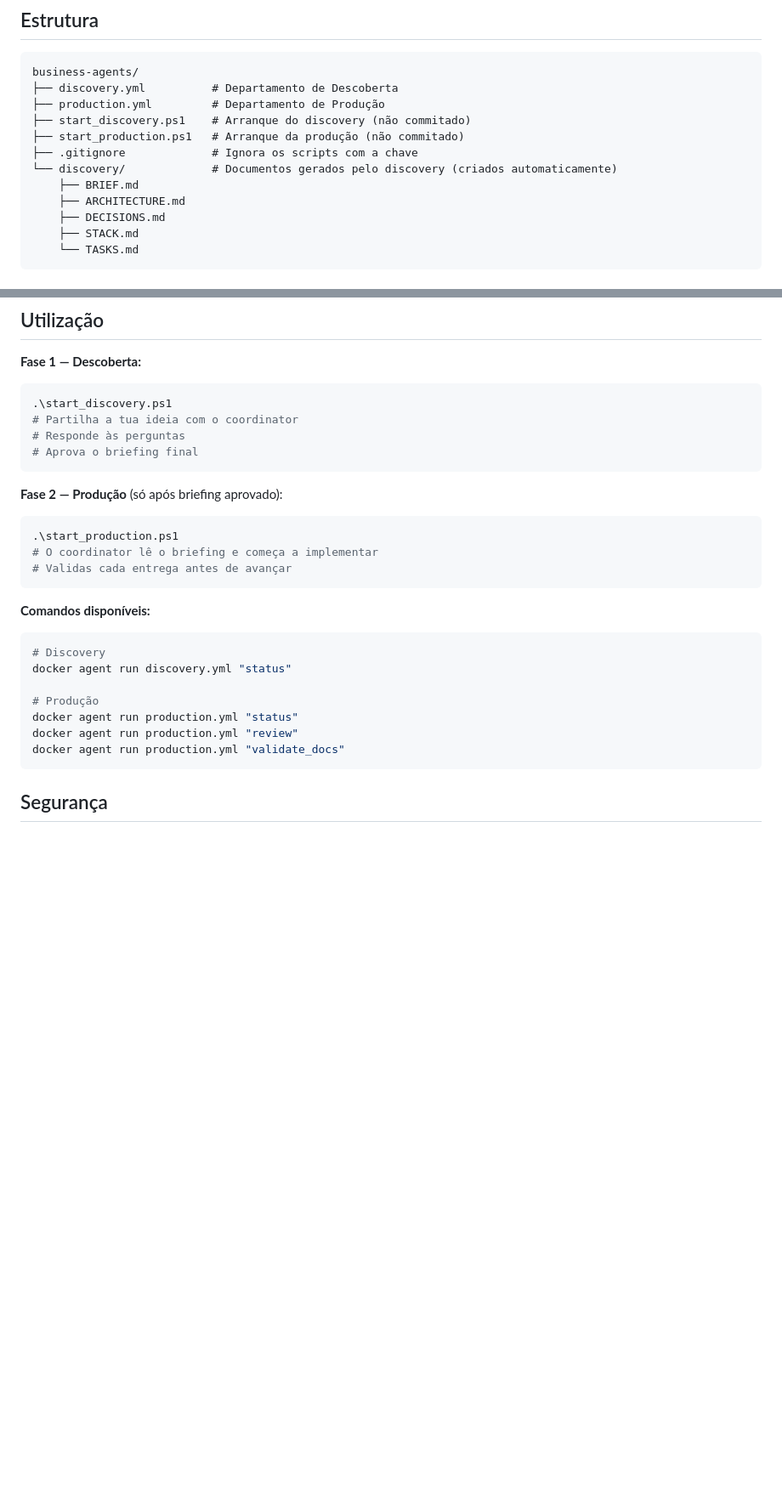
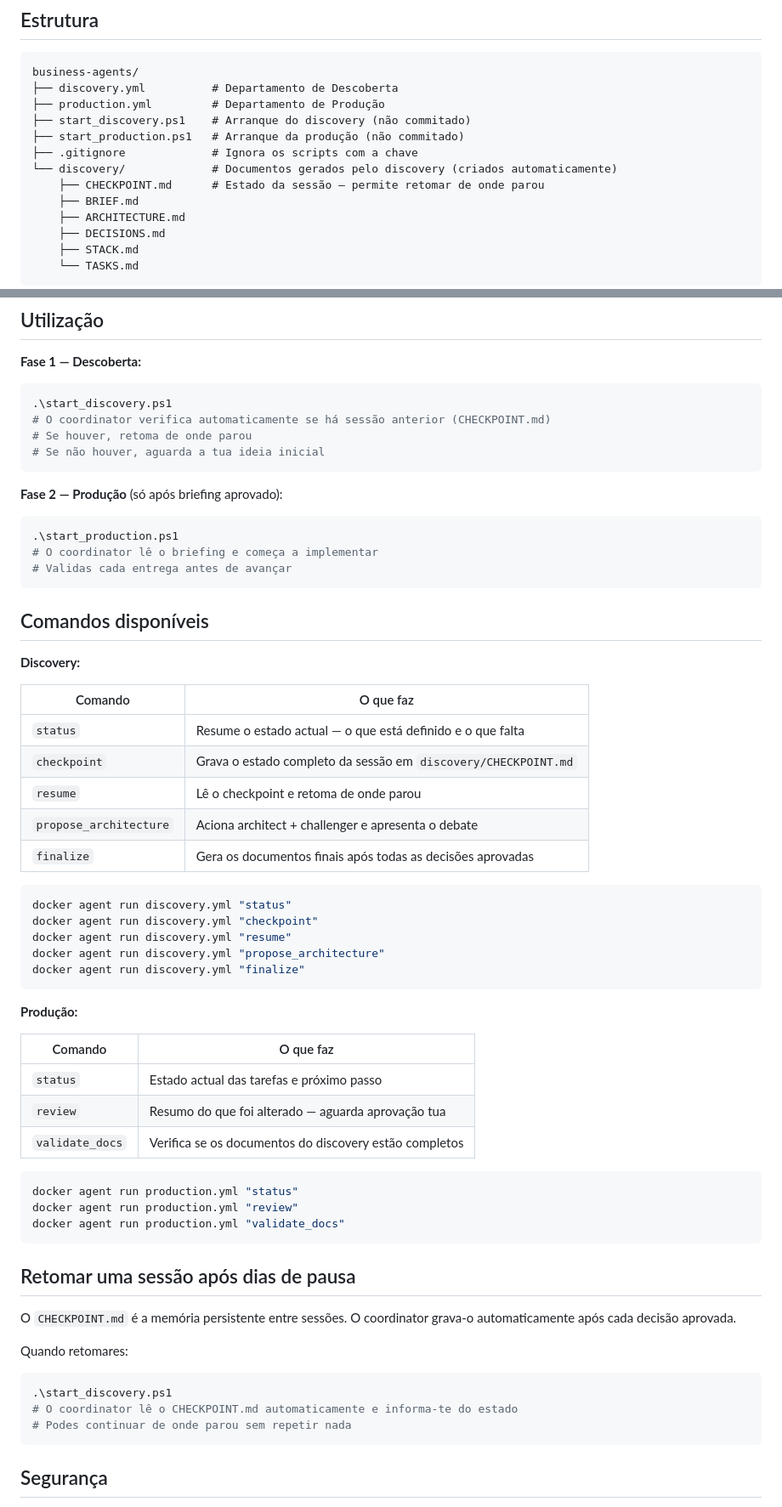
Before and after one commit to EnzoMDias/business-agents, a Markdown page: README.md, 2 parts joined by grey strips. Shown at 85% size. Rendered like a GitHub page; blank space fills up the shorter version.

Commit message:
chore: atualizacao checkpoint

````diff
--- a/README.md
+++ b/README.md
@@ -26,6 +26,7 @@ business-agents/
 ├── start_production.ps1   # Arranque da produção (não commitado)
 ├── .gitignore             # Ignora os scripts com a chave
 └── discovery/             # Documentos gerados pelo discovery (criados automaticamente)
+    ├── CHECKPOINT.md      # Estado da sessão — permite retomar de onde parou
     ├── BRIEF.md
     ├── ARCHITECTURE.md
     ├── DECISIONS.md
@@ -116,9 +118,9 @@ docker agent run production.yml
 **Fase 1 — Descoberta:**
 ```powershell
 .\start_discovery.ps1
-# Partilha a tua ideia com o coordinator
-# Responde às perguntas
-# Aprova o briefing final
+# O coordinator verifica automaticamente se há sessão anterior (CHECKPOINT.md)
+# Se houver, retoma de onde parou
+# Se não houver, aguarda a tua ideia inicial
 ```
 
 **Fase 2 — Produção** (só após briefing aprovado):
@@ -128,15 +130,50 @@ docker agent run production.yml
 # Validas cada entrega antes de avançar
 ```
 
-**Comandos disponíveis:**
+## Comandos disponíveis
+
+**Discovery:**
+
+| Comando | O que faz |
+|---|---|
+| `status` | Resume o estado actual — o que está definido e o que falta |
+| `checkpoint` | Grava o estado completo da sessão em `discovery/CHECKPOINT.md` |
+| `resume` | Lê o checkpoint e retoma de onde parou |
+| `propose_architecture` | Aciona architect + challenger e apresenta o debate |
+| `finalize` | Gera os documentos finais após todas as decisões aprovadas |
+
 ```powershell
-# Discovery
 docker agent run discovery.yml "status"
+docker agent run discovery.yml "checkpoint"
+docker agent run discovery.yml "resume"
+docker agent run discovery.yml "propose_architecture"
+docker agent run discovery.yml "finalize"
+```
 
-# Produção
+**Produção:**
+
+| Comando | O que faz |
+|---|---|
+| `status` | Estado actual das tarefas e próximo passo |
+| `review` | Resumo do que foi alterado — aguarda aprovação tua |
+| `validate_docs` | Verifica se os documentos do discovery estão completos |
+
+```powershell
 docker agent run production.yml "status"
 docker agent run production.yml "review"
 docker agent run production.yml "validate_docs"
+```
+
+## Retomar uma sessão após dias de pausa
+
+O `CHECKPOINT.md` é a memória persistente entre sessões. O coordinator grava-o
+automaticamente após cada decisão aprovada.
+
+Quando retomares:
+```powershell
+.\start_discovery.ps1
+# O coordinator lê o CHECKPOINT.md automaticamente e informa-te do estado
+# Podes continuar de onde parou sem repetir nada
 ```
 
 ## Segurança
````
Also changed, not shown: other parts of README.md (+1 -0 lines).
